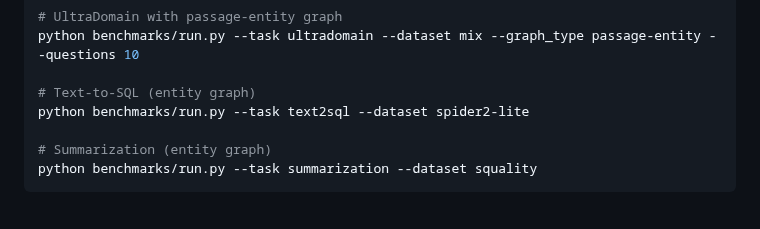
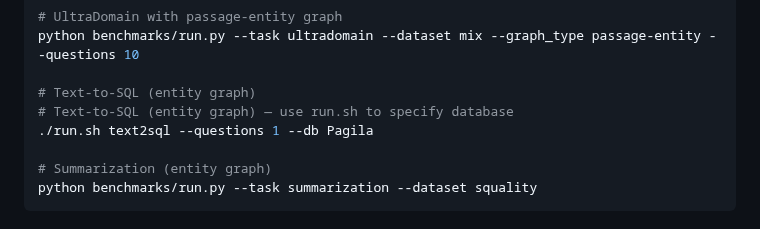
Before and after one commit to Tarzanagh/QAFD-RAG, a Markdown page: README.md, the part around the change. Rendered like a GitHub page.

Commit message:
README: fix text2sql command to use run.sh with --db

```diff
--- a/README.md
+++ b/README.md
@@ -191,7 +191,8 @@ python benchmarks/run.py --task ultradomain --dataset mix --questions 10
 python benchmarks/run.py --task ultradomain --dataset mix --graph_type passage-entity --questions 10
 
 # Text-to-SQL (entity graph)
-python benchmarks/run.py --task text2sql --dataset spider2-lite
+# Text-to-SQL (entity graph) — use run.sh to specify database
+./run.sh text2sql --questions 1 --db Pagila
 
 # Summarization (entity graph)
 python benchmarks/run.py --task summarization --dataset squality
```
